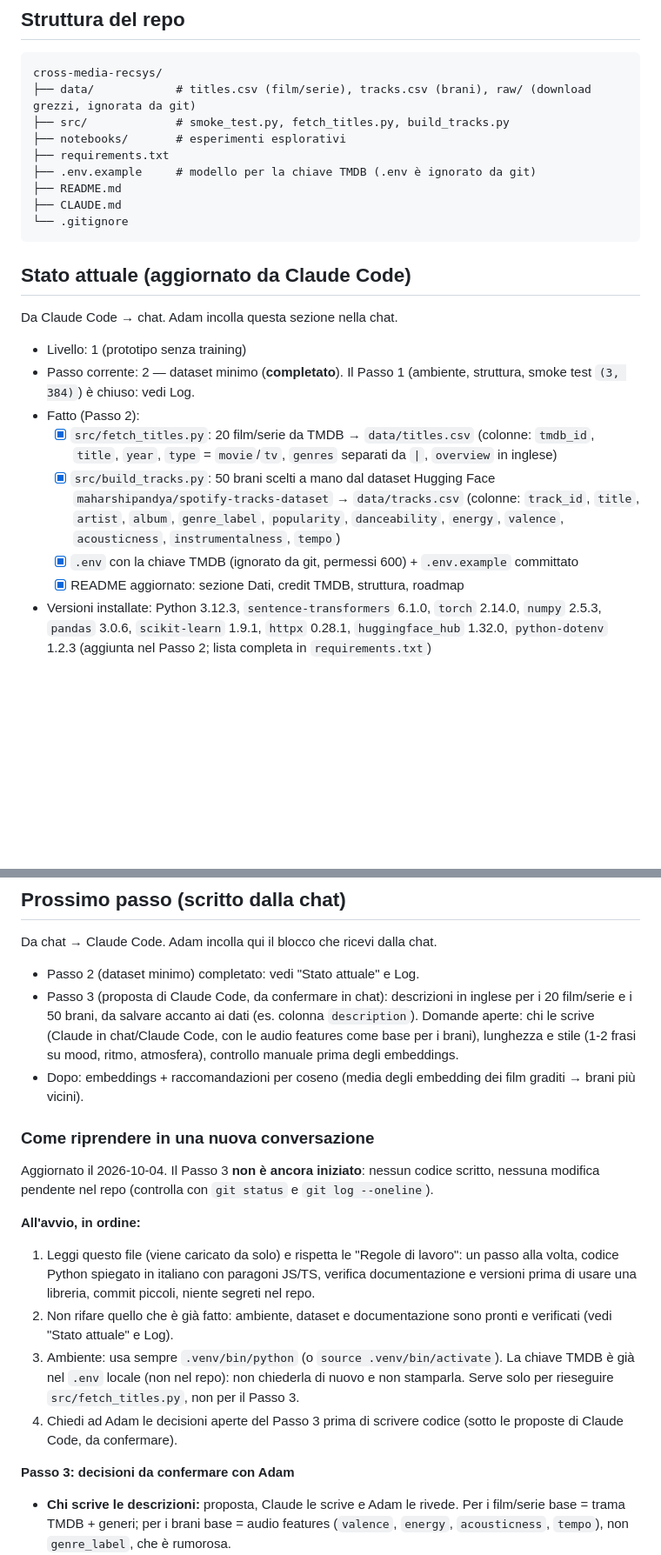
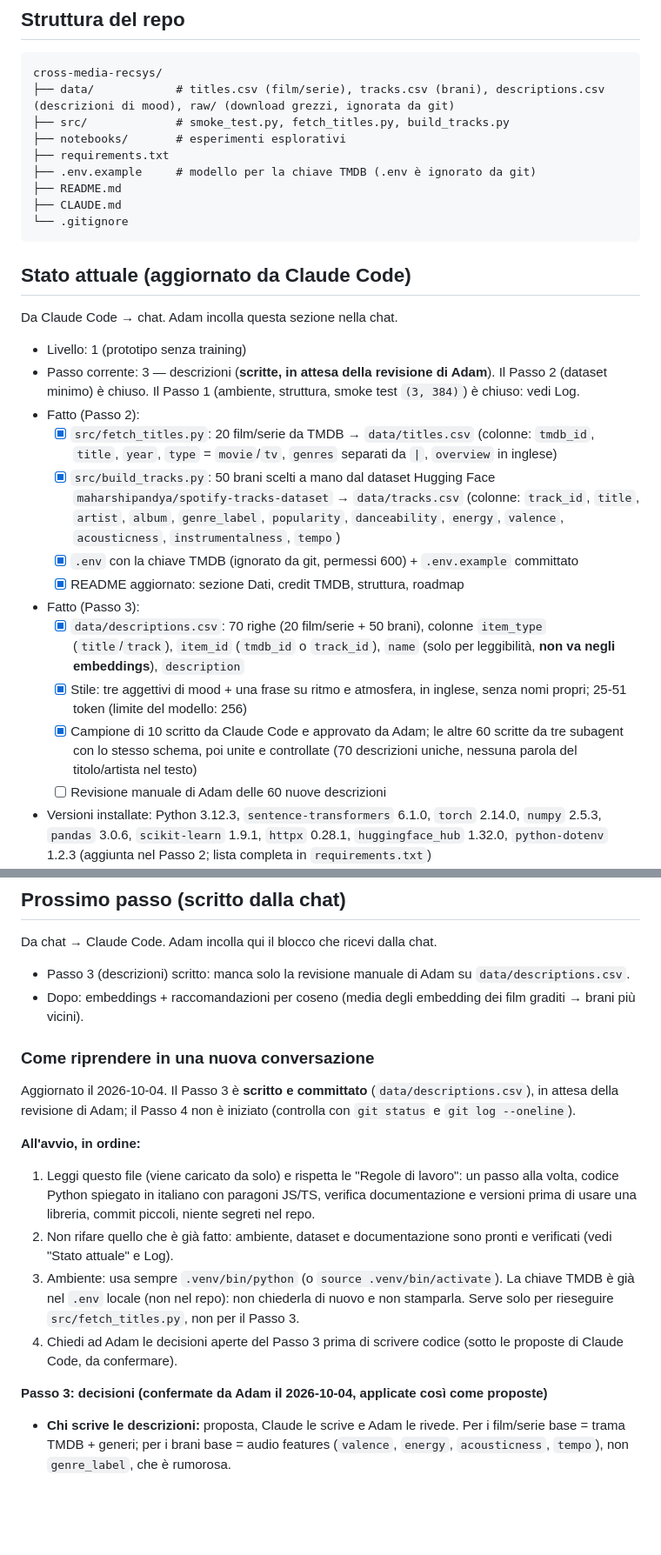
Before and after one commit to giovanequreb/cross-media-recsys, a Markdown page: CLAUDE.md, 2 parts joined by grey strips. Shown at 87% size. Rendered like a GitHub page; blank space fills up the shorter version.

````diff
--- a/CLAUDE.md
+++ b/CLAUDE.md
@@ -33,7 +33,7 @@ Piano in tre livelli:
 
 ```
 cross-media-recsys/
-├── data/            # titles.csv (film/serie), tracks.csv (brani), raw/ (download grezzi, ignorata da git)
+├── data/            # titles.csv (film/serie), tracks.csv (brani), descriptions.csv (descrizioni di mood), raw/ (download grezzi, ignorata da git)
 ├── src/             # smoke_test.py, fetch_titles.py, build_tracks.py
 ├── notebooks/       # esperimenti esplorativi
 ├── requirements.txt
@@ -48,12 +48,17 @@ cross-media-recsys/
 Da Claude Code → chat. Adam incolla questa sezione nella chat.
 
 - Livello: 1 (prototipo senza training)
-- Passo corrente: 2 — dataset minimo (**completato**). Il Passo 1 (ambiente, struttura, smoke test `(3, 384)`) è chiuso: vedi Log.
+- Passo corrente: 3 — descrizioni (**scritte, in attesa della revisione di Adam**). Il Passo 2 (dataset minimo) è chiuso. Il Passo 1 (ambiente, struttura, smoke test `(3, 384)`) è chiuso: vedi Log.
 - Fatto (Passo 2):
   - [x] `src/fetch_titles.py`: 20 film/serie da TMDB → `data/titles.csv` (colonne: `tmdb_id`, `title`, `year`, `type` = `movie`/`tv`, `genres` separati da `|`, `overview` in inglese)
   - [x] `src/build_tracks.py`: 50 brani scelti a mano dal dataset Hugging Face `maharshipandya/spotify-tracks-dataset` → `data/tracks.csv` (colonne: `track_id`, `title`, `artist`, `album`, `genre_label`, `popularity`, `danceability`, `energy`, `valence`, `acousticness`, `instrumentalness`, `tempo`)
   - [x] `.env` con la chiave TMDB (ignorato da git, permessi 600) + `.env.example` committato
   - [x] README aggiornato: sezione Dati, credit TMDB, struttura, roadmap
+- Fatto (Passo 3):
+  - [x] `data/descriptions.csv`: 70 righe (20 film/serie + 50 brani), colonne `item_type` (`title`/`track`), `item_id` (`tmdb_id` o `track_id`), `name` (solo per leggibilità, **non va negli embeddings**), `description`
+  - [x] Stile: tre aggettivi di mood + una frase su ritmo e atmosfera, in inglese, senza nomi propri; 25-51 token (limite del modello: 256)
+  - [x] Campione di 10 scritto da Claude Code e approvato da Adam; le altre 60 scritte da tre subagent con lo stesso schema, poi unite e controllate (70 descrizioni uniche, nessuna parola del titolo/artista nel testo)
+  - [ ] Revisione manuale di Adam delle 60 nuove descrizioni
 - Versioni installate: Python 3.12.3, `sentence-transformers` 6.1.0, `torch` 2.14.0, `numpy` 2.5.3, `pandas` 3.0.6, `scikit-learn` 1.9.1, `httpx` 0.28.1, `huggingface_hub` 1.32.0, `python-dotenv` 1.2.3 (aggiunta nel Passo 2; lista completa in `requirements.txt`)
 - Problemi / cose da sapere:
   - Nessun errore. Warning su richieste non autenticate a Hugging Face Hub: innocuo (serve `HF_TOKEN` solo per limiti più alti).
@@ -70,13 +75,12 @@ Da Claude Code → chat. Adam incolla questa sezione nella chat.
 
 Da chat → Claude Code. Adam incolla qui il blocco che ricevi dalla chat.
 
-- Passo 2 (dataset minimo) completato: vedi "Stato attuale" e Log.
-- Passo 3 (proposta di Claude Code, da confermare in chat): descrizioni in inglese per i 20 film/serie e i 50 brani, da salvare accanto ai dati (es. colonna `description`). Domande aperte: chi le scrive (Claude in chat/Claude Code, con le audio features come base per i brani), lunghezza e stile (1-2 frasi su mood, ritmo, atmosfera), controllo manuale prima degli embeddings.
+- Passo 3 (descrizioni) scritto: manca solo la revisione manuale di Adam su `data/descriptions.csv`.
 - Dopo: embeddings + raccomandazioni per coseno (media degli embedding dei film graditi → brani più vicini).
 
 ### Come riprendere in una nuova conversazione
 
-Aggiornato il 2026-10-04. Il Passo 3 **non è ancora iniziato**: nessun codice scritto, nessuna modifica pendente nel repo (controlla con `git status` e `git log --oneline`).
+Aggiornato il 2026-10-04. Il Passo 3 è **scritto e committato** (`data/descriptions.csv`), in attesa della revisione di Adam; il Passo 4 non è iniziato (controlla con `git status` e `git log --oneline`).
 
 **All'avvio, in ordine:**
 1. Leggi questo file (viene caricato da solo) e rispetta le "Regole di lavoro": un passo alla volta, codice Python spiegato in italiano con paragoni JS/TS, verifica documentazione e versioni prima di usare una libreria, commit piccoli, niente segreti nel repo.
@@ -84,7 +88,7 @@ Aggiornato il 2026-10-04. Il Passo 3 **non è ancora iniziato**: nessun codice s
 3. Ambiente: usa sempre `.venv/bin/python` (o `source .venv/bin/activate`). La chiave TMDB è già nel `.env` locale (non nel repo): non chiederla di nuovo e non stamparla. Serve solo per rieseguire `src/fetch_titles.py`, non per il Passo 3.
 4. Chiedi ad Adam le decisioni aperte del Passo 3 prima di scrivere codice (sotto le proposte di Claude Code, da confermare).
 
-**Passo 3: decisioni da confermare con Adam**
+**Passo 3: decisioni (confermate da Adam il 2026-10-04, applicate così come proposte)**
 - **Chi scrive le descrizioni:** proposta, Claude le scrive e Adam le rivede. Per i film/serie base = trama TMDB + generi; per i brani base = audio features (`valence`, `energy`, `acousticness`, `tempo`), non `genre_label`, che è rumorosa.
 - **Stile:** 1-2 frasi in inglese su mood, ritmo e atmosfera, **senza citare titolo, artista o nomi propri**, altrimenti la similarità del coseno "bara" per via del testo. Stesso registro per film e brani, così stanno nello stesso spazio vettoriale.
 - **Dove salvarle:** proposta, un file separato `data/descriptions.csv` (chiave: id + tipo `title`/`track`) invece di una colonna in `titles.csv`/`tracks.csv`. Motivo: `fetch_titles.py` e `build_tracks.py` riscrivono quei CSV da zero e cancellerebbero la colonna. Da confermare.
````
Also changed, not shown: other parts of CLAUDE.md (+1 -0 lines), README.md (+5 -2 lines).
